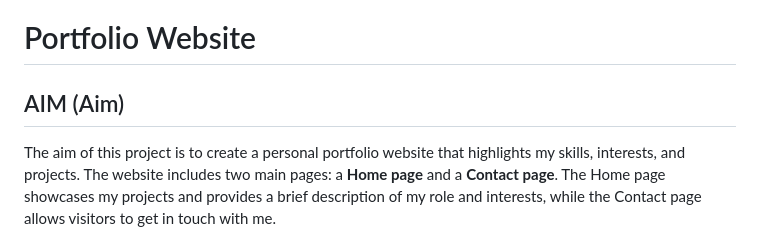
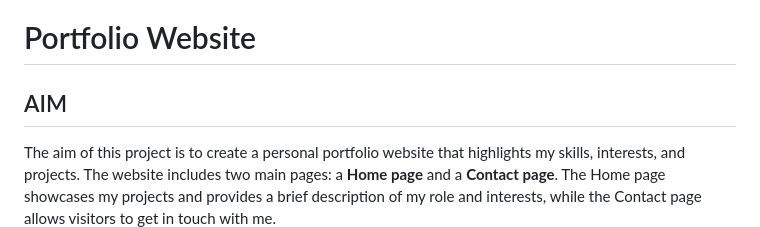
Before and after one commit to vidyaneela/portfolio-simple-proj, a Markdown page: README.md, the part around the change. GitHub-like rendering.

```diff
--- a/README.md
+++ b/README.md
@@ -1,6 +1,6 @@
 # Portfolio Website
 
-## AIM (Aim)
+## AIM
 
 The aim of this project is to create a personal portfolio website that highlights my skills, interests, and projects. The website includes two main pages: a **Home page** and a **Contact page**. The Home page showcases my projects and provides a brief description of my role and interests, while the Contact page allows visitors to get in touch with me.
 
```
